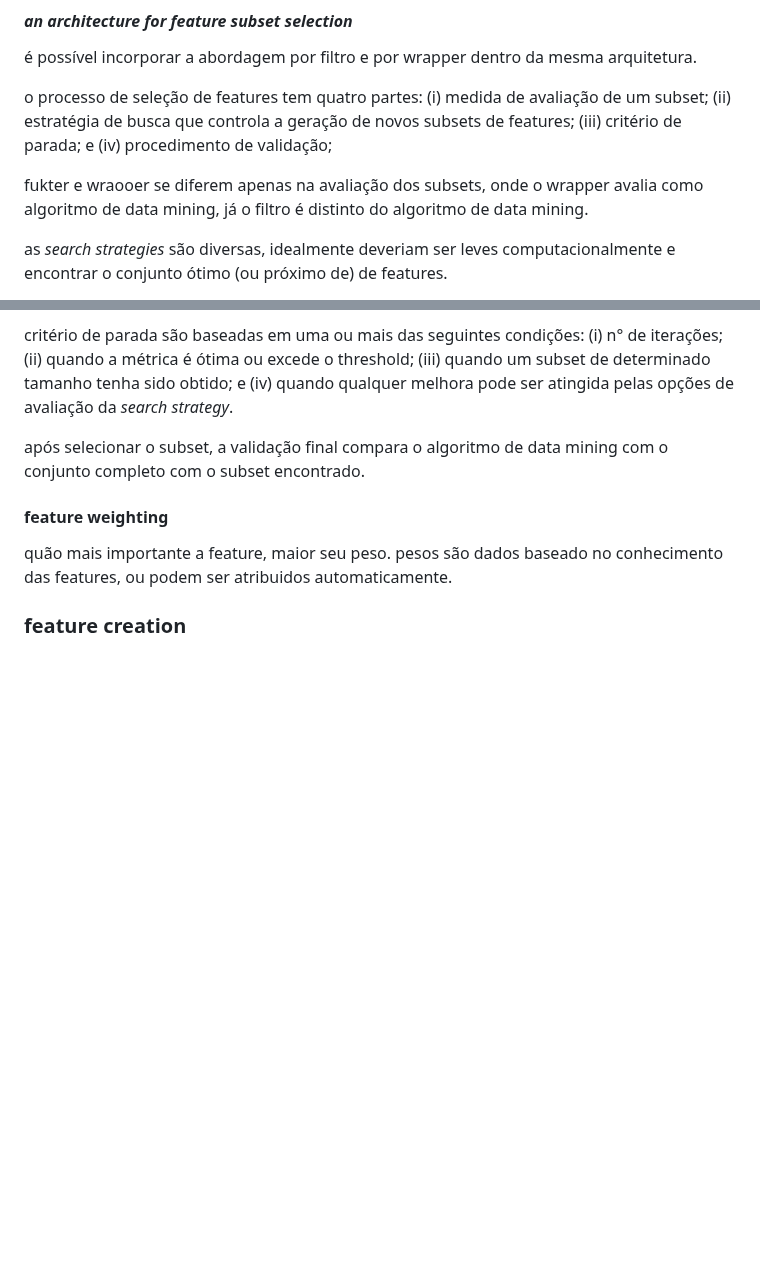
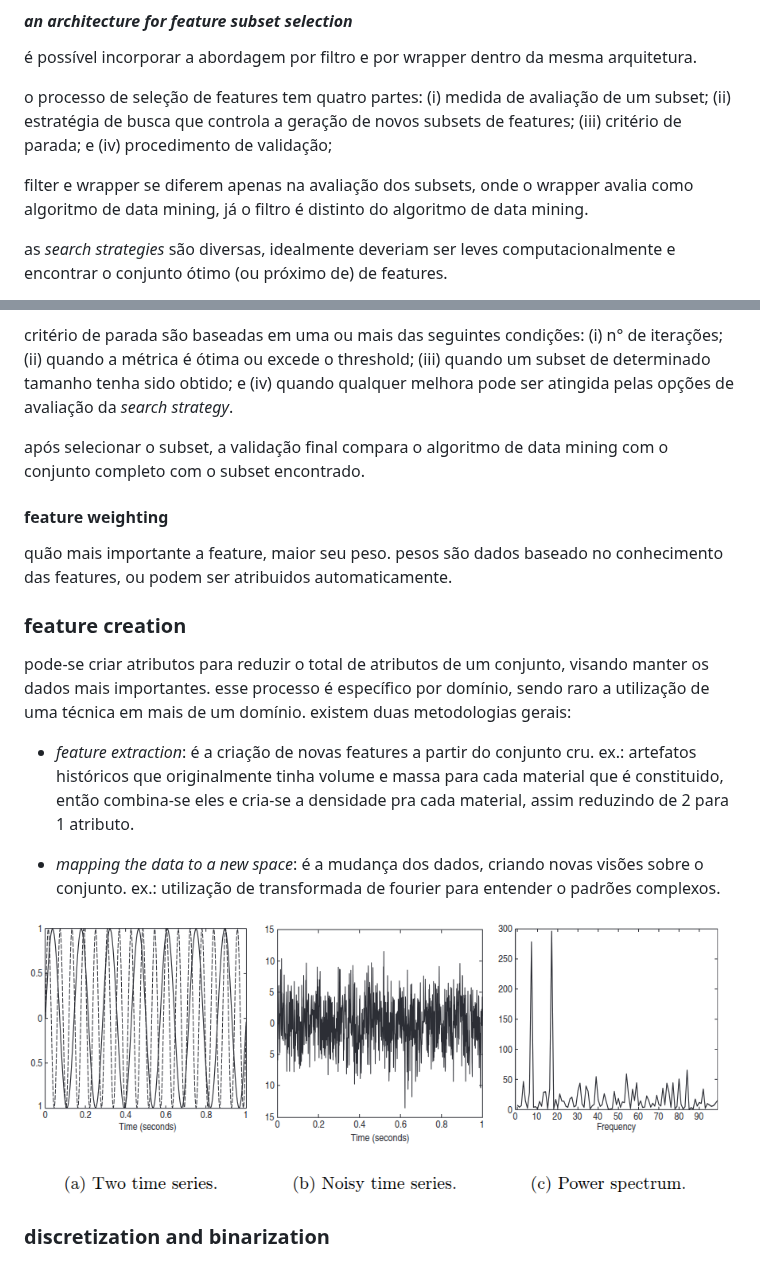
Before and after one commit to gabrielmbrum/data-mining, a Markdown page: book-notes/chapter2.md, 2 parts joined by grey strips. Rendered like a GitHub page; pictures changed too: book-notes/img/fourier-transf.png (added); blank space fills up the shorter version.

Commit message:
feature creation done

```diff
--- a/book-notes/chapter2.md
+++ b/book-notes/chapter2.md
@@ -202,7 +202,7 @@ quanto mais dimensões os dados tem, se torna mais difícil de analisa-los. os d
 
 o processo de seleção de features tem quatro partes: (i) medida de avaliação de um subset; (ii) estratégia de busca que controla a geração de novos subsets de features; (iii) critério de parada; e (iv) procedimento de validação;
 
-fukter e wraooer se diferem apenas na avaliação dos subsets, onde o wrapper avalia como algoritmo de data mining, já o filtro é distinto do algoritmo de data mining.
+filter e wrapper se diferem apenas na avaliação dos subsets, onde o wrapper avalia como algoritmo de data mining, já o filtro é distinto do algoritmo de data mining.
 
 as *search strategies* são diversas, idealmente deveriam ser leves computacionalmente e encontrar o conjunto ótimo (ou próximo de) de features.
 
@@ -217,3 +217,13 @@ após selecionar o subset, a validação final compara o algoritmo de data minin
 quão mais importante a feature, maior seu peso. pesos são dados baseado no conhecimento das features, ou podem ser atribuidos automaticamente.
 
 ### feature creation
+
+pode-se criar atributos para reduzir o total de atributos de um conjunto, visando manter os dados mais importantes. esse processo é específico por domínio, sendo raro a utilização de uma técnica em mais de um domínio. existem duas metodologias gerais:
+
+- *feature extraction*: é a criação de novas features a partir do conjunto cru. ex.: artefatos históricos que originalmente tinha volume e massa para cada material que é constituido, então combina-se eles e cria-se a densidade pra cada material, assim reduzindo de 2 para 1 atributo.
+
+- *mapping the data to a new space*: é a mudança dos dados, criando novas visões sobre o conjunto. ex.: utilização de transformada de fourier para entender o padrões complexos.
+
+![feat creation - fourier transf](img/fourier-transf.png)
+
+### discretization and binarization
```
